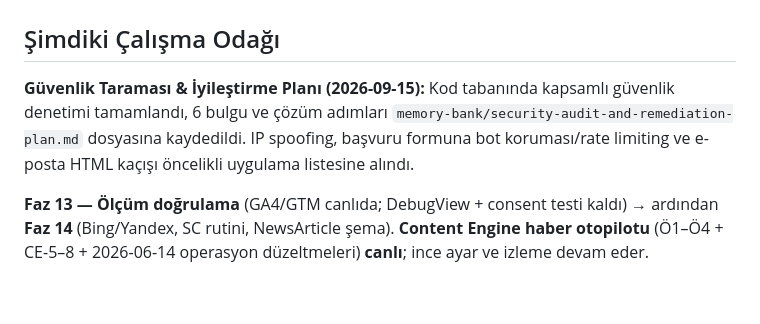
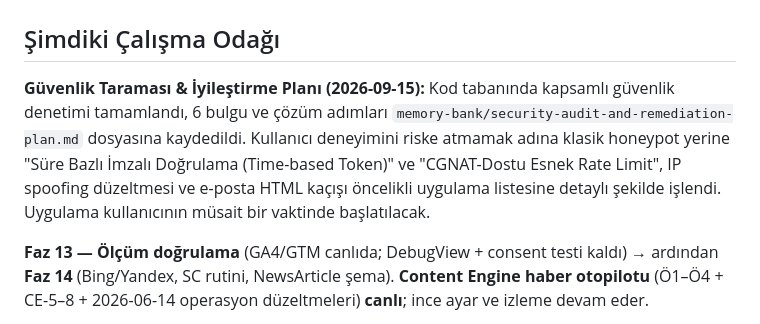
Before and after one commit to emirgocuk/spornerede.net, a Markdown page: memory-bank/activeContext.md, the part around the change. GitHub-like rendering; blank space fills up the shorter version.

```diff
--- a/memory-bank/activeContext.md
+++ b/memory-bank/activeContext.md
@@ -2,7 +2,7 @@
 
 ## Şimdiki Çalışma Odağı
 
-**Güvenlik Taraması & İyileştirme Planı (2026-09-15):** Kod tabanında kapsamlı güvenlik denetimi tamamlandı, 6 bulgu ve çözüm adımları `memory-bank/security-audit-and-remediation-plan.md` dosyasına kaydedildi. IP spoofing, başvuru formuna bot koruması/rate limiting ve e-posta HTML kaçışı öncelikli uygulama listesine alındı.
+**Güvenlik Taraması & İyileştirme Planı (2026-09-15):** Kod tabanında kapsamlı güvenlik denetimi tamamlandı, 6 bulgu ve çözüm adımları `memory-bank/security-audit-and-remediation-plan.md` dosyasına kaydedildi. Kullanıcı deneyimini riske atmamak adına klasik honeypot yerine "Süre Bazlı İmzalı Doğrulama (Time-based Token)" ve "CGNAT-Dostu Esnek Rate Limit", IP spoofing düzeltmesi ve e-posta HTML kaçışı öncelikli uygulama listesine detaylı şekilde işlendi. Uygulama kullanıcının müsait bir vaktinde başlatılacak.
 
 **Faz 13 — Ölçüm doğrulama** (GA4/GTM canlıda; DebugView + consent testi kaldı) → ardından **Faz 14** (Bing/Yandex, SC rutini, NewsArticle şema). **Content Engine haber otopilotu** (Ö1–Ö4 + CE-5–8 + 2026-06-14 operasyon düzeltmeleri) **canlı**; ince ayar ve izleme devam eder.
 
```
Also changed, not shown: memory-bank/security-audit-and-remediation-plan.md (+16 -6 lines).
